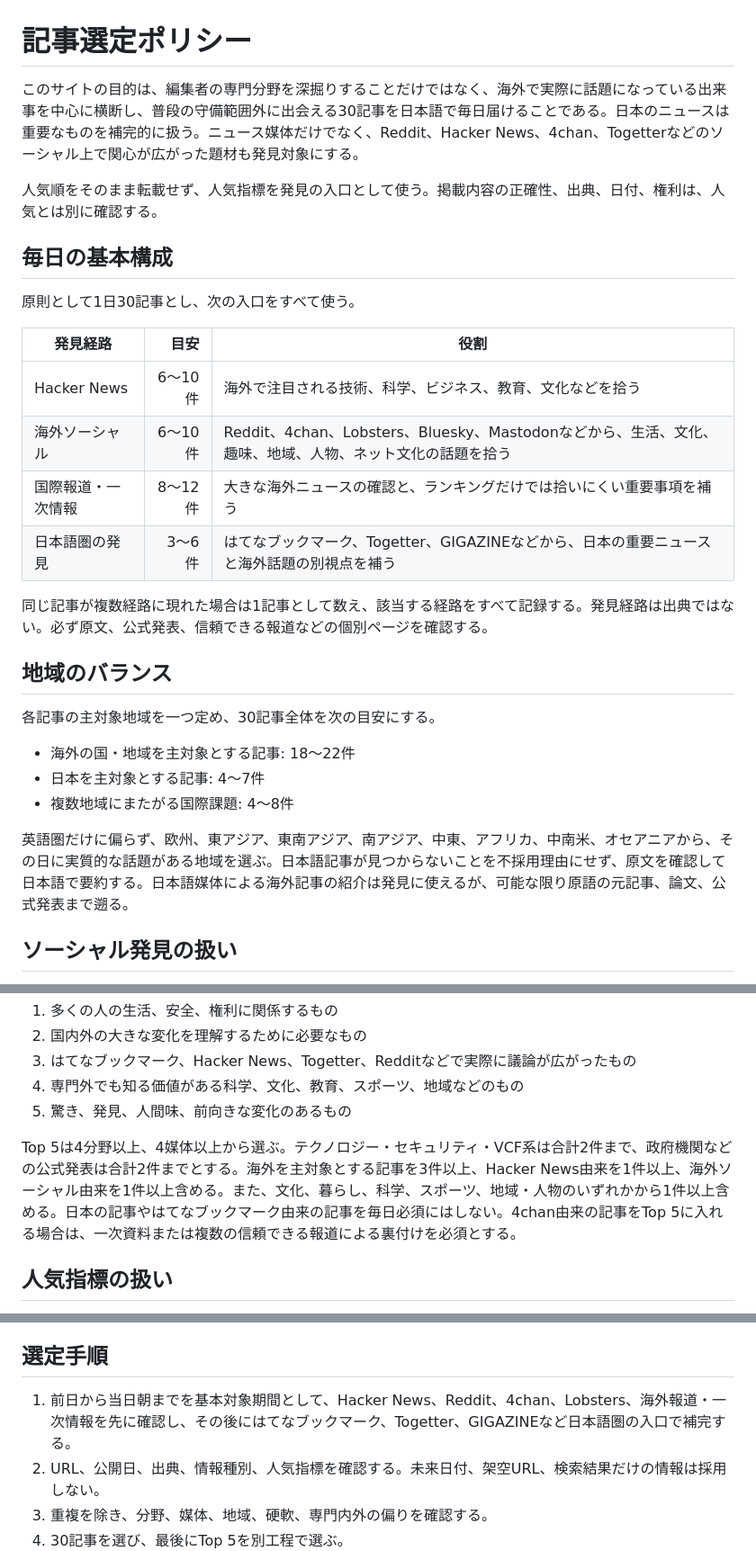
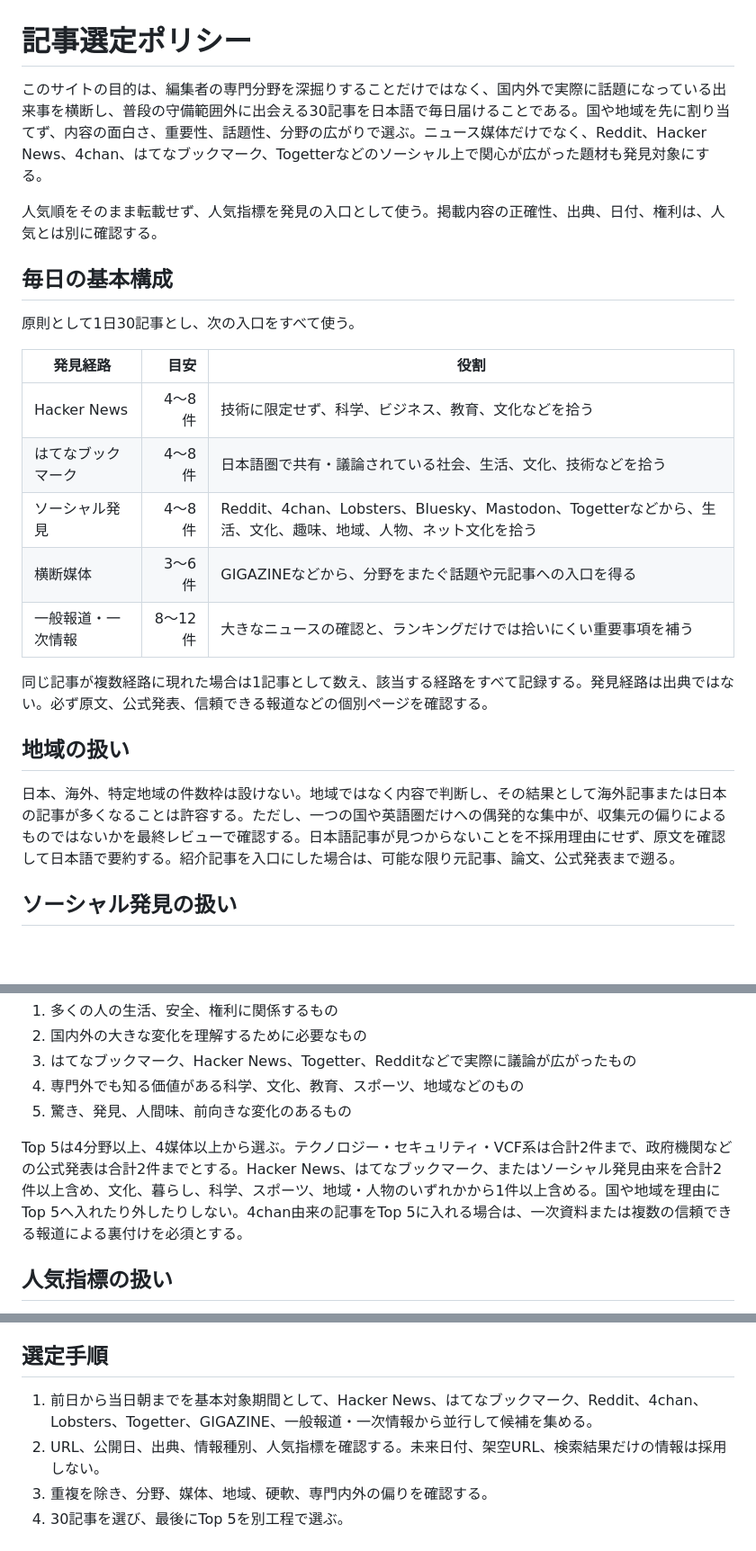
Before and after one commit to floortable/daily-news-digest, a Markdown page: docs/selection-policy.md, 3 parts joined by grey strips. Shown at 90% size. Drawn GitHub-style; blank space fills up the shorter version.

```diff
--- a/docs/selection-policy.md
+++ b/docs/selection-policy.md
@@ -1,6 +1,6 @@
 # 記事選定ポリシー
 
-このサイトの目的は、編集者の専門分野を深掘りすることだけではなく、海外で実際に話題になっている出来事を中心に横断し、普段の守備範囲外に出会える30記事を日本語で毎日届けることである。日本のニュースは重要なものを補完的に扱う。ニュース媒体だけでなく、Reddit、Hacker News、4chan、Togetterなどのソーシャル上で関心が広がった題材も発見対象にする。
+このサイトの目的は、編集者の専門分野を深掘りすることだけではなく、国内外で実際に話題になっている出来事を横断し、普段の守備範囲外に出会える30記事を日本語で毎日届けることである。国や地域を先に割り当てず、内容の面白さ、重要性、話題性、分野の広がりで選ぶ。ニュース媒体だけでなく、Reddit、Hacker News、4chan、はてなブックマーク、Togetterなどのソーシャル上で関心が広がった題材も発見対象にする。
 
 人気順をそのまま転載せず、人気指標を発見の入口として使う。掲載内容の正確性、出典、日付、権利は、人気とは別に確認する。
 
@@ -10,22 +10,17 @@
 
 | 発見経路 | 目安 | 役割 |
 | --- | ---: | --- |
-| Hacker News | 6〜10件 | 海外で注目される技術、科学、ビジネス、教育、文化などを拾う |
-| 海外ソーシャル | 6〜10件 | Reddit、4chan、Lobsters、Bluesky、Mastodonなどから、生活、文化、趣味、地域、人物、ネット文化の話題を拾う |
-| 国際報道・一次情報 | 8〜12件 | 大きな海外ニュースの確認と、ランキングだけでは拾いにくい重要事項を補う |
-| 日本語圏の発見 | 3〜6件 | はてなブックマーク、Togetter、GIGAZINEなどから、日本の重要ニュースと海外話題の別視点を補う |
+| Hacker News | 4〜8件 | 技術に限定せず、科学、ビジネス、教育、文化などを拾う |
+| はてなブックマーク | 4〜8件 | 日本語圏で共有・議論されている社会、生活、文化、技術などを拾う |
+| ソーシャル発見 | 4〜8件 | Reddit、4chan、Lobsters、Bluesky、Mastodon、Togetterなどから、生活、文化、趣味、地域、人物、ネット文化を拾う |
+| 横断媒体 | 3〜6件 | GIGAZINEなどから、分野をまたぐ話題や元記事への入口を得る |
+| 一般報道・一次情報 | 8〜12件 | 大きなニュースの確認と、ランキングだけでは拾いにくい重要事項を補う |
 
 同じ記事が複数経路に現れた場合は1記事として数え、該当する経路をすべて記録する。発見経路は出典ではない。必ず原文、公式発表、信頼できる報道などの個別ページを確認する。
 
-## 地域のバランス
+## 地域の扱い
 
-各記事の主対象地域を一つ定め、30記事全体を次の目安にする。
-
-- 海外の国・地域を主対象とする記事: 18〜22件
-- 日本を主対象とする記事: 4〜7件
-- 複数地域にまたがる国際課題: 4〜8件
-
-英語圏だけに偏らず、欧州、東アジア、東南アジア、南アジア、中東、アフリカ、中南米、オセアニアから、その日に実質的な話題がある地域を選ぶ。日本語記事が見つからないことを不採用理由にせず、原文を確認して日本語で要約する。日本語媒体による海外記事の紹介は発見に使えるが、可能な限り原語の元記事、論文、公式発表まで遡る。
+日本、海外、特定地域の件数枠は設けない。地域ではなく内容で判断し、その結果として海外記事または日本の記事が多くなることは許容する。ただし、一つの国や英語圏だけへの偶発的な集中が、収集元の偏りによるものではないかを最終レビューで確認する。日本語記事が見つからないことを不採用理由にせず、原文を確認して日本語で要約する。紹介記事を入口にした場合は、可能な限り元記事、論文、公式発表まで遡る。
 
 ## ソーシャル発見の扱い
 
@@ -66,7 +61,7 @@ Top 5は「最も硬い5件」でも「人気指標の上位5件」でもない
 4. 専門外でも知る価値がある科学、文化、教育、スポーツ、地域などのもの
 5. 驚き、発見、人間味、前向きな変化のあるもの
 
-Top 5は4分野以上、4媒体以上から選ぶ。テクノロジー・セキュリティ・VCF系は合計2件まで、政府機関などの公式発表は合計2件までとする。海外を主対象とする記事を3件以上、Hacker News由来を1件以上、海外ソーシャル由来を1件以上含める。また、文化、暮らし、科学、スポーツ、地域・人物のいずれかから1件以上含める。日本の記事やはてなブックマーク由来の記事を毎日必須にはしない。4chan由来の記事をTop 5に入れる場合は、一次資料または複数の信頼できる報道による裏付けを必須とする。
+Top 5は4分野以上、4媒体以上から選ぶ。テクノロジー・セキュリティ・VCF系は合計2件まで、政府機関などの公式発表は合計2件までとする。Hacker News、はてなブックマーク、またはソーシャル発見由来を合計2件以上含め、文化、暮らし、科学、スポーツ、地域・人物のいずれかから1件以上含める。国や地域を理由にTop 5へ入れたり外したりしない。4chan由来の記事をTop 5に入れる場合は、一次資料または複数の信頼できる報道による裏付けを必須とする。
 
 ## 人気指標の扱い
 
@@ -81,7 +76,7 @@ Top 5は4分野以上、4媒体以上から選ぶ。テクノロジー・セキ
 
 ## 選定手順
 
-1. 前日から当日朝までを基本対象期間として、Hacker News、Reddit、4chan、Lobsters、海外報道・一次情報を先に確認し、その後にはてなブックマーク、Togetter、GIGAZINEなど日本語圏の入口で補完する。
+1. 前日から当日朝までを基本対象期間として、Hacker News、はてなブックマーク、Reddit、4chan、Lobsters、Togetter、GIGAZINE、一般報道・一次情報から並行して候補を集める。
 2. URL、公開日、出典、情報種別、人気指標を確認する。未来日付、架空URL、検索結果だけの情報は採用しない。
 3. 重複を除き、分野、媒体、地域、硬軟、専門内外の偏りを確認する。
 4. 30記事を選び、最後にTop 5を別工程で選ぶ。
```
Also changed, not shown: README.md (+3 -3 lines), docs/architecture.md (+1 -1 lines).
